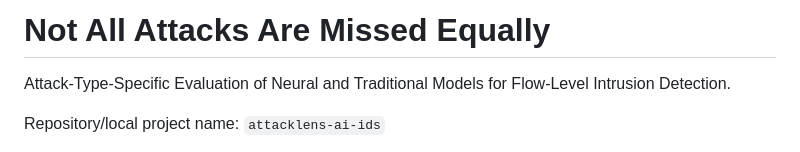
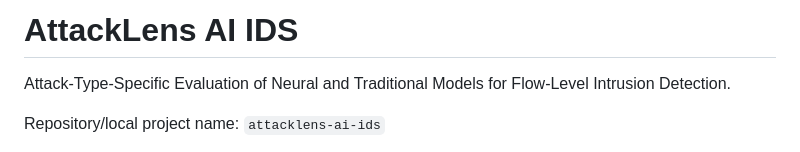
Before and after one commit to section9-us/Network_ids-neural-vs-traditional-attack-eval, a Markdown page: README.md, the part around the change. GitHub-like rendering.

Commit message:
Refine project title for paper-style framing

```diff
--- a/README.md
+++ b/README.md
@@ -1,4 +1,4 @@
-# Not All Attacks Are Missed Equally
+# AttackLens AI IDS
 
 Attack-Type-Specific Evaluation of Neural and Traditional Models for
 Flow-Level Intrusion Detection.
```
